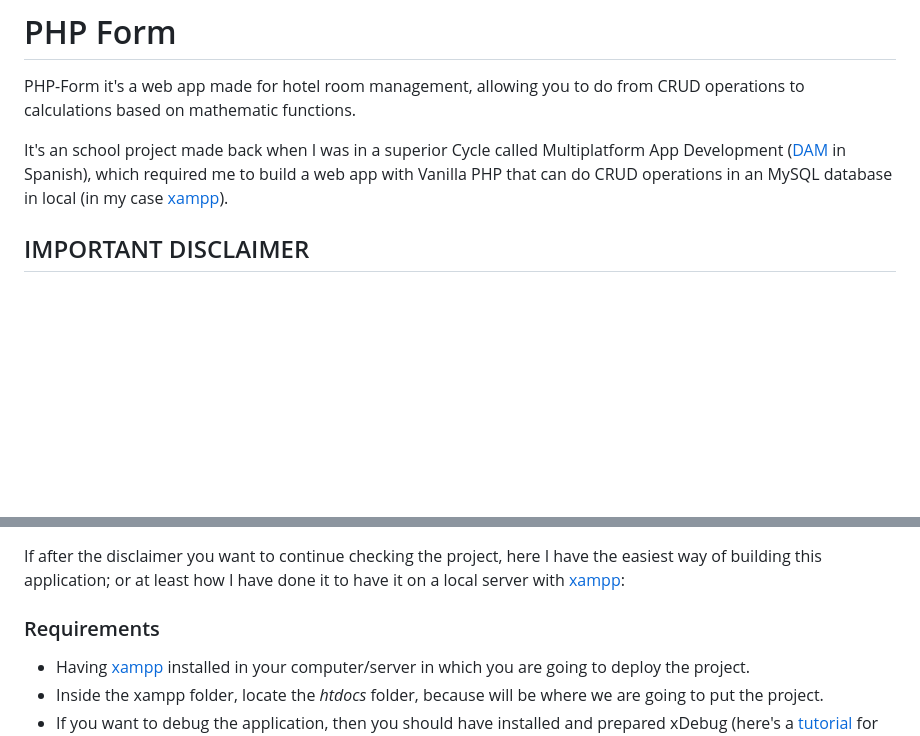
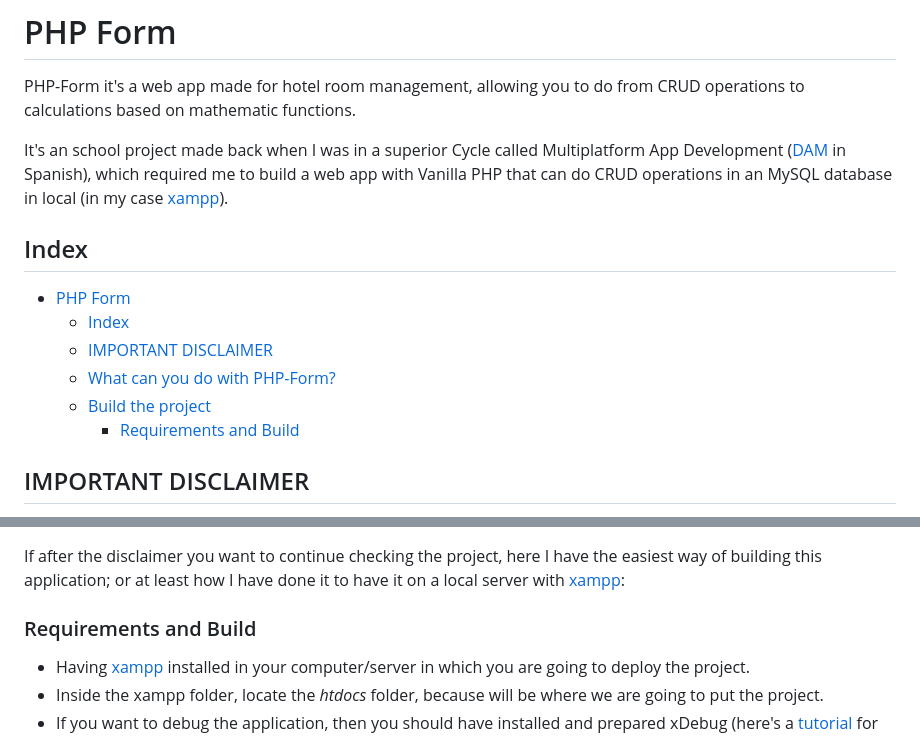
Before and after one commit to JoseJuan1011/PHP-Form, a Markdown page: README.md, 2 parts joined by grey strips. GitHub-like rendering; blank space fills up the shorter version.

Commit message:
Index Added to README

```diff
--- a/README.md
+++ b/README.md
@@ -5,6 +5,15 @@ PHP-Form it's a web app made for hotel room management, allowing you to do from
 It's an school project made back when I was in a superior Cycle called Multiplatform App Development ([DAM](https://medac.es/blogs/informatica/ser-programador-dam-o-daw#:~:text=¿Qué%20es%20DAM%3F,aplicaciones%20móviles%20o%20de%20escritorio.) in Spanish), which required me to build a
 web app with Vanilla PHP that can do CRUD operations in an MySQL database in local
 (in my case [xampp](https://www.apachefriends.org/es/index.html)).
+
+## Index
+
+- [PHP Form](#php-form)
+  - [Index](#index)
+  - [IMPORTANT DISCLAIMER](#important-disclaimer)
+  - [What can you do with PHP-Form?](#what-can-you-do-with-php-form)
+  - [Build the project](#build-the-project)
+    - [Requirements and Build](#requirements-and-build)
 
 ## IMPORTANT DISCLAIMER
 
@@ -29,7 +38,7 @@ The program will be functioning around the management of the table "habitaciones
 
 If after the disclaimer you want to continue checking the project, here I have the easiest way of building this application; or at least how I have done it to have it on a local server with [xampp](https://www.apachefriends.org/es/index.html):
 
-### Requirements
+### Requirements and Build
 
 - Having [xampp](https://www.apachefriends.org/es/index.html) installed in your computer/server in which you are going to deploy the project.
 - Inside the xampp folder, locate the *htdocs* folder, because will be where we are going to put the project.
```
